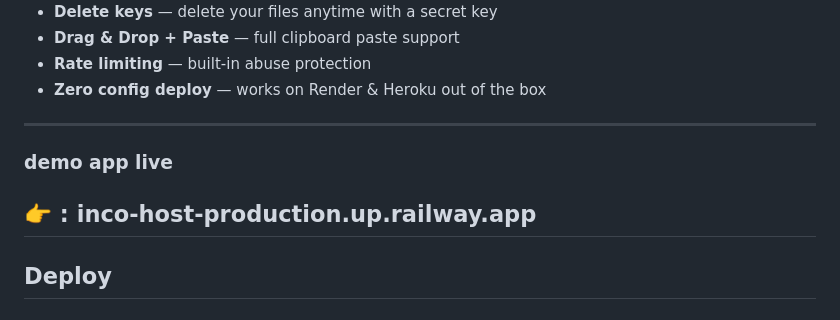
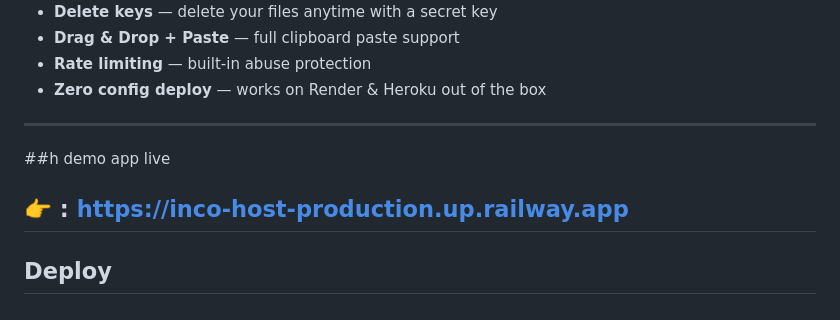
Before and after one commit to Alkaou4/Inco-host, a Markdown page: README.md, the part around the change. Drawn GitHub-style.

Commit message:
INCONNU BOY TECH 🍂

```diff
--- a/README.md
+++ b/README.md
@@ -18,9 +18,9 @@ Upload images and videos, get instant shareable URLs. No registration. No accoun
 - **Zero config deploy** — works on Render & Heroku out of the box
 
 ---
-### demo app live
+##h demo app live
 
-👉 : inco-host-production.up.railway.app
+👉 : https://inco-host-production.up.railway.app
 ---
 
 ## Deploy
```
